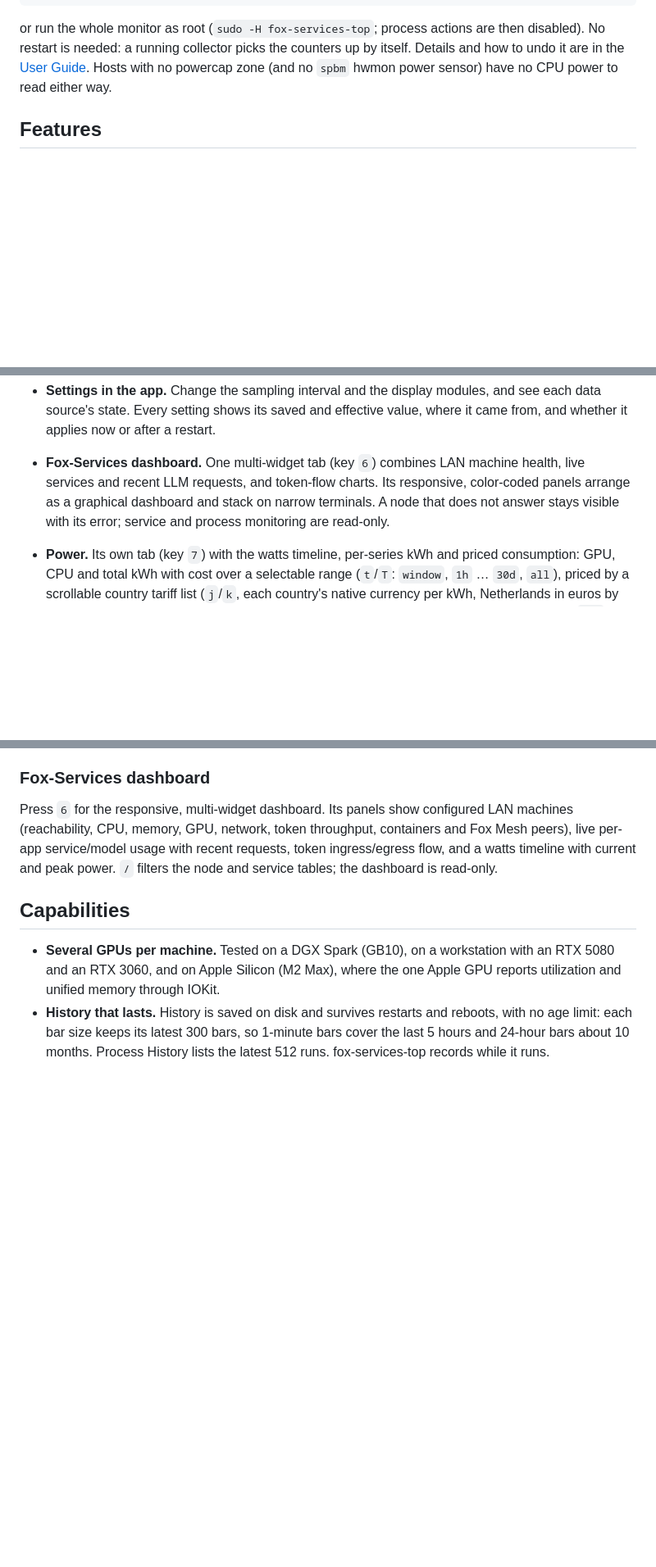
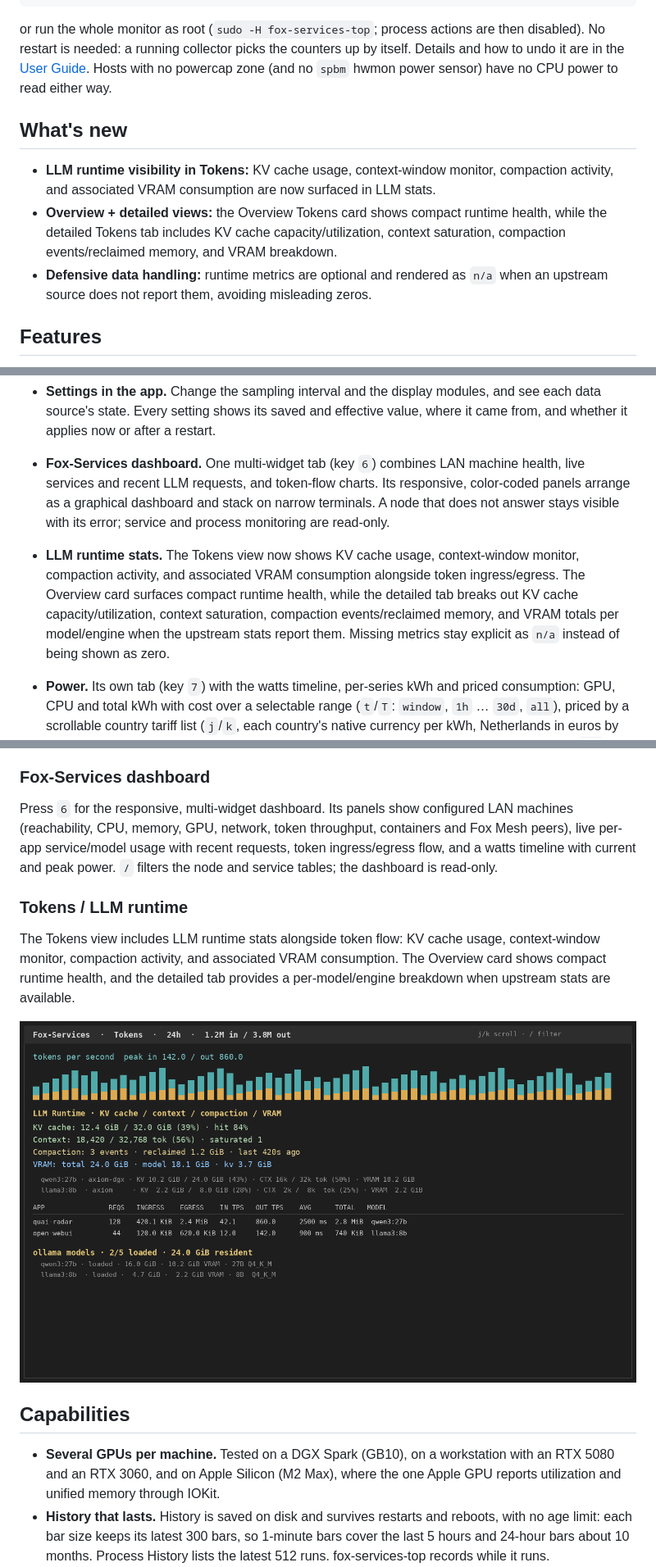
Before and after one commit to harishgovardhandamodar/FoxServicesTop, a Markdown page: README.md, 3 parts joined by grey strips. Shown at 82% size. Rendered like a GitHub page; pictures changed too: docs/images/screenshots/workstation-tokens-kv-cache.png (added); blank space fills up the shorter version.

Commit message:
docs(readme): add KV cache runtime screenshot and what's new writeup

```diff
--- a/README.md
+++ b/README.md
@@ -114,6 +114,12 @@ up by itself. Details and how to undo it are in the
 [User Guide](docs/USER_GUIDE.md#cpu-power-without-root). Hosts with no powercap
 zone (and no `spbm` hwmon power sensor) have no CPU power to read either way.
 
+## What's new
+
+- **LLM runtime visibility in Tokens:** KV cache usage, context-window monitor, compaction activity, and associated VRAM consumption are now surfaced in LLM stats.
+- **Overview + detailed views:** the Overview Tokens card shows compact runtime health, while the detailed Tokens tab includes KV cache capacity/utilization, context saturation, compaction events/reclaimed memory, and VRAM breakdown.
+- **Defensive data handling:** runtime metrics are optional and rendered as `n/a` when an upstream source does not report them, avoiding misleading zeros.
+
 ## Features
 
 htop centers on the CPU, and nvtop and nvidia-smi show GPUs only while you watch. fox-services-top puts the
@@ -190,6 +196,12 @@ of the whole machine.
   responsive, color-coded panels arrange as a graphical dashboard and stack on narrow terminals.
   A node that does not answer stays visible with its error; service and process monitoring are
   read-only.
+- **LLM runtime stats.** The Tokens view now shows KV cache usage, context-window monitor,
+  compaction activity, and associated VRAM consumption alongside token ingress/egress. The
+  Overview card surfaces compact runtime health, while the detailed tab breaks out KV cache
+  capacity/utilization, context saturation, compaction events/reclaimed memory, and VRAM totals
+  per model/engine when the upstream stats report them. Missing metrics stay explicit as `n/a`
+  instead of being shown as zero.
 - **Power.** Its own tab (key `7`) with the watts timeline, per-series kWh and
   priced consumption: GPU, CPU and total kWh with cost over a selectable range
   (`t`/`T`: `window`, `1h` … `30d`, `all`), priced by a scrollable country
@@ -271,6 +283,15 @@ Press `6` for the responsive, multi-widget dashboard. Its panels show configured
 live per-app service/model usage with recent requests, token ingress/egress flow, and a watts
 timeline with current and peak power. `/` filters the node and service tables; the dashboard is
 read-only.
+
+### Tokens / LLM runtime
+
+The Tokens view includes LLM runtime stats alongside token flow: KV cache usage, context-window
+monitor, compaction activity, and associated VRAM consumption. The Overview card shows compact
+runtime health, and the detailed tab provides a per-model/engine breakdown when upstream stats
+are available.
+
+<img src="docs/images/screenshots/workstation-tokens-kv-cache.png" alt="Tokens view showing LLM runtime stats: KV cache usage, context monitor, compaction events, and VRAM breakdown alongside token flow" width="100%">
 
 ## Capabilities
 
```
